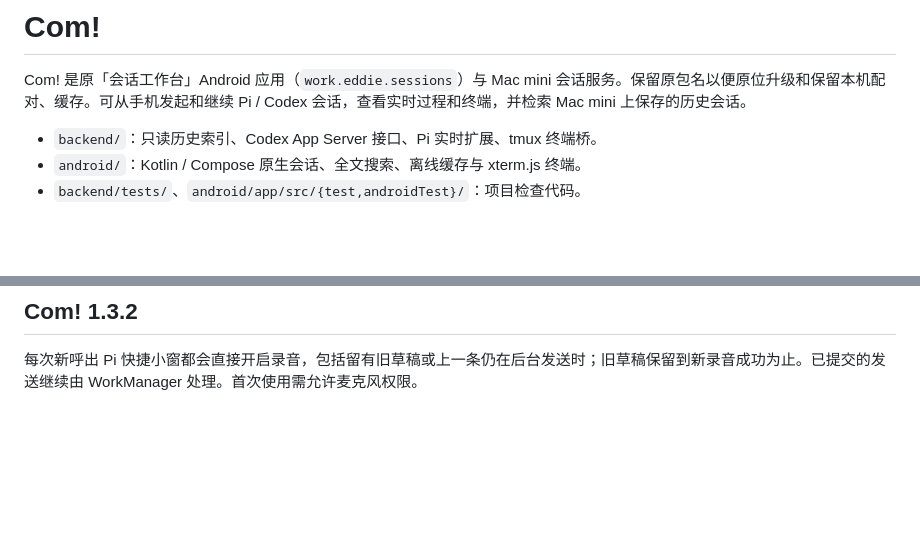
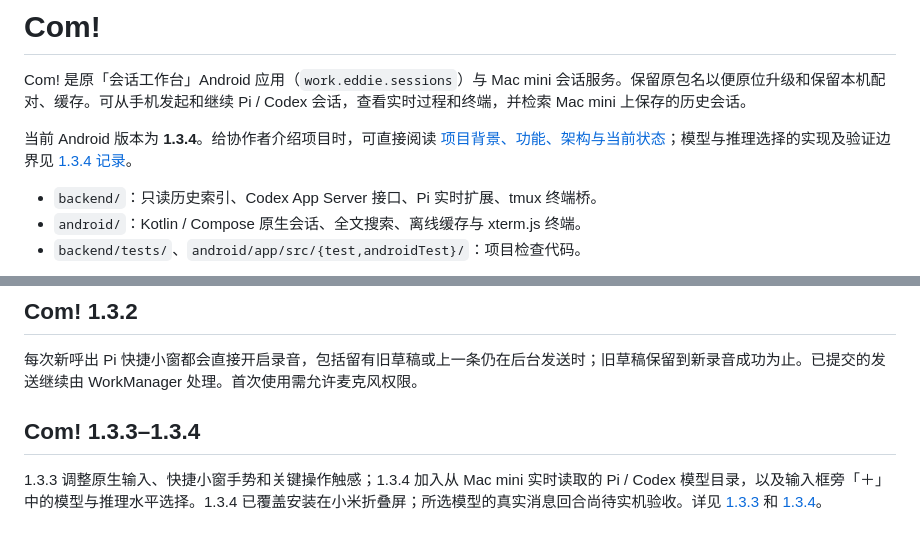
Before and after one commit to EddieYee11/session-workbench, a Markdown page: README.md, 2 parts joined by grey strips. Rendered like a GitHub page; blank space fills up the shorter version.

```diff
--- a/README.md
+++ b/README.md
@@ -1,6 +1,8 @@
 # Com!
 
 Com! 是原「会话工作台」Android 应用（`work.eddie.sessions`）与 Mac mini 会话服务。保留原包名以便原位升级和保留本机配对、缓存。可从手机发起和继续 Pi / Codex 会话，查看实时过程和终端，并检索 Mac mini 上保存的历史会话。
+
+当前 Android 版本为 **1.3.4**。给协作者介绍项目时，可直接阅读 [项目背景、功能、架构与当前状态](docs/app-overview.md)；模型与推理选择的实现及验证边界见 [1.3.4 记录](docs/com-1.3.4.md)。
 
 - `backend/`：只读历史索引、Codex App Server 接口、Pi 实时扩展、tmux 终端桥。
 - `android/`：Kotlin / Compose 原生会话、全文搜索、离线缓存与 xterm.js 终端。
@@ -25,3 +27,7 @@ Bot 直接复用用户指定的「Grok 灵动助手 v2」矢量动画与控制
 ## Com! 1.3.2
 
 每次新呼出 Pi 快捷小窗都会直接开启录音，包括留有旧草稿或上一条仍在后台发送时；旧草稿保留到新录音成功为止。已提交的发送继续由 WorkManager 处理。首次使用需允许麦克风权限。
+
+## Com! 1.3.3–1.3.4
+
+1.3.3 调整原生输入、快捷小窗手势和关键操作触感；1.3.4 加入从 Mac mini 实时读取的 Pi / Codex 模型目录，以及输入框旁「＋」中的模型与推理水平选择。1.3.4 已覆盖安装在小米折叠屏；所选模型的真实消息回合尚待实机验收。详见 [1.3.3](docs/com-1.3.3.md) 和 [1.3.4](docs/com-1.3.4.md)。
```
Also changed, not shown: docs/app-overview.md (added, +68 -0 lines).
